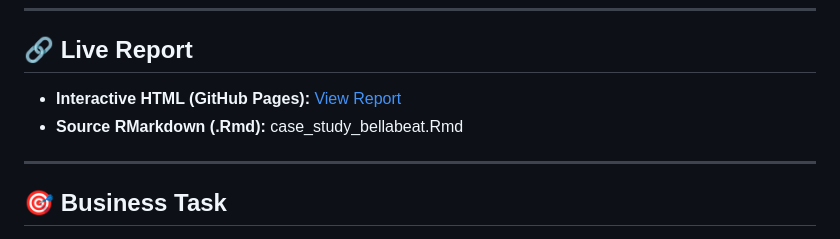
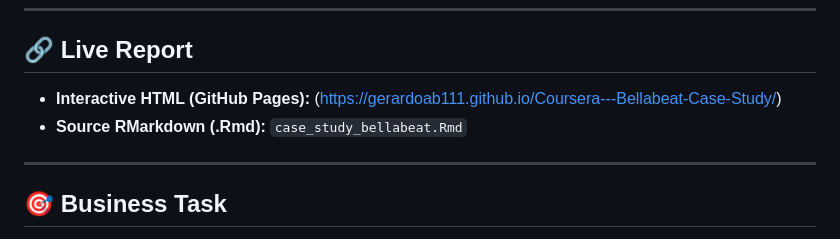
Before and after one commit to gerardoAB111/Coursera---Bellabeat-Case-Study, a Markdown page: README.md, the part around the change. Rendered like a GitHub page.

```diff
--- a/README.md
+++ b/README.md
@@ -6,8 +6,8 @@ The analysis explores Fitbit user activity, sleep, and weight data to generate a
 ---
 
 ## 🔗 Live Report
-- **Interactive HTML (GitHub Pages):** [View Report](https://gerardoab111.github.io/Coursera---Bellabeat-Case-Study/)
-- **Source RMarkdown (.Rmd):** case_study_bellabeat.Rmd
+- **Interactive HTML (GitHub Pages):** (https://gerardoab111.github.io/Coursera---Bellabeat-Case-Study/)
+- **Source RMarkdown (.Rmd):** `case_study_bellabeat.Rmd`
 ---
 
 ## 🎯 Business Task
```
